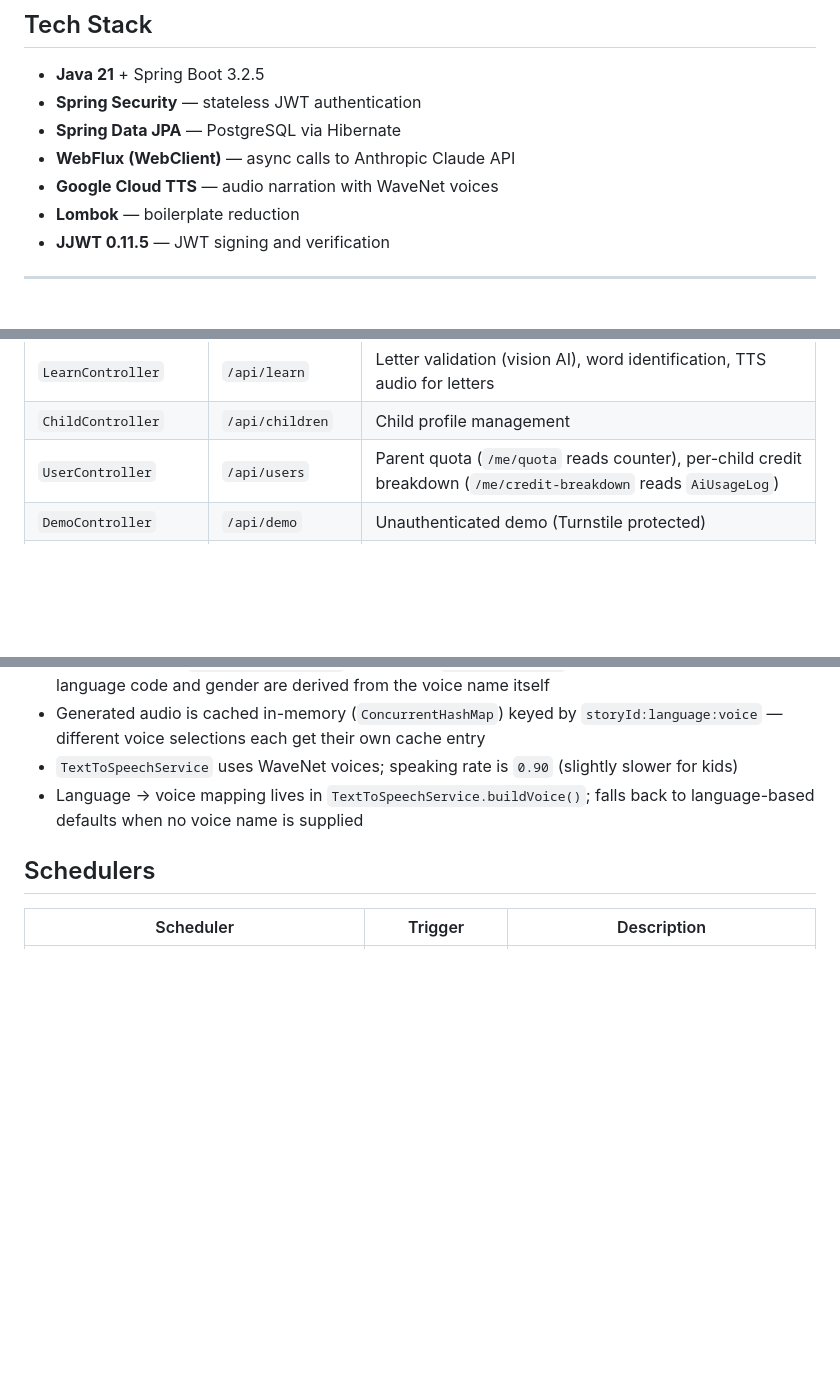
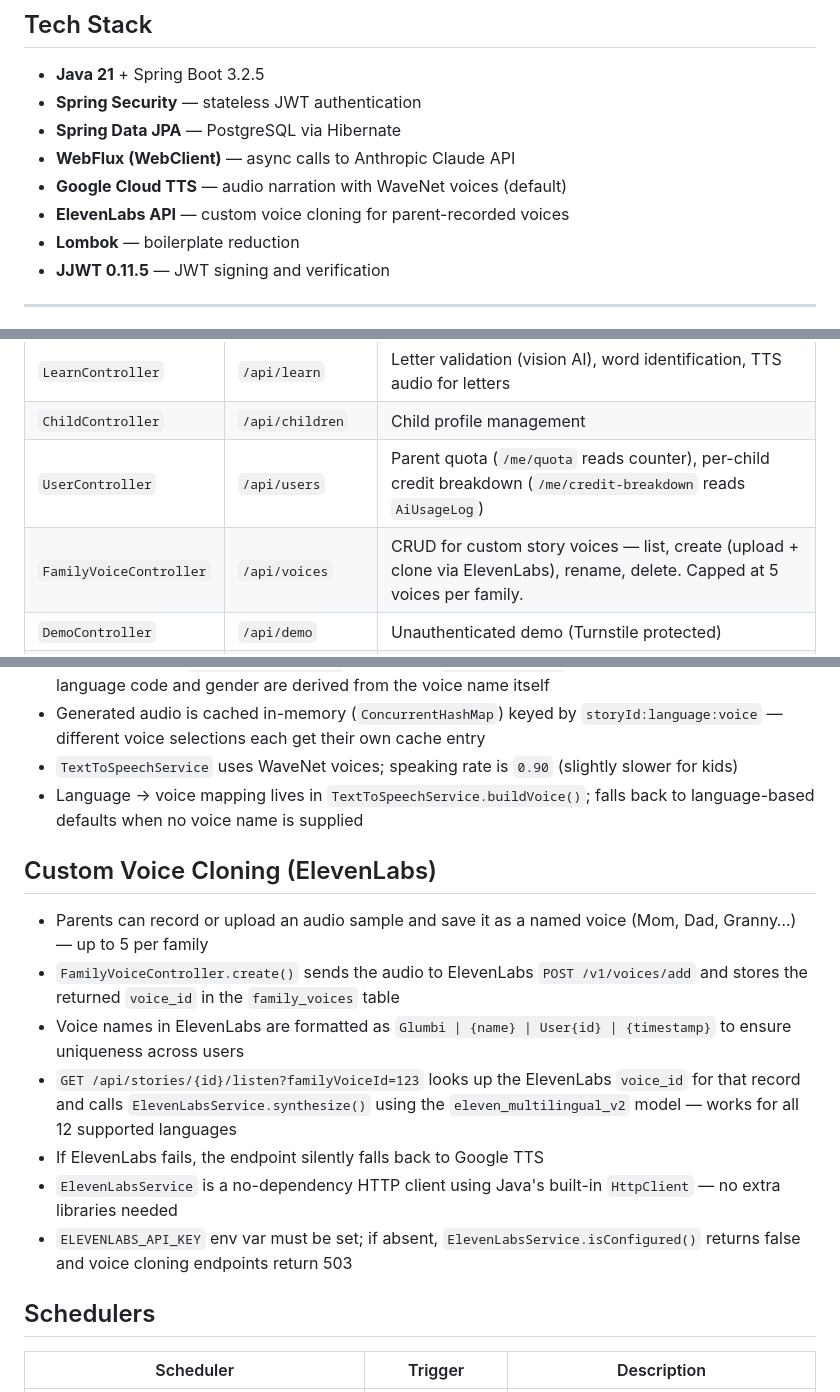
Before and after one commit to krishna01989/glumbi, a Markdown page: backend/README.md, 3 parts joined by grey strips. GitHub-like rendering; blank space fills up the shorter version.

```diff
--- a/backend/README.md
+++ b/backend/README.md
@@ -10,7 +10,8 @@ Spring Boot 3.2.5 REST API powering the Glumbi kids learning app.
 - **Spring Security** — stateless JWT authentication
 - **Spring Data JPA** — PostgreSQL via Hibernate
 - **WebFlux (WebClient)** — async calls to Anthropic Claude API
-- **Google Cloud TTS** — audio narration with WaveNet voices
+- **Google Cloud TTS** — audio narration with WaveNet voices (default)
+- **ElevenLabs API** — custom voice cloning for parent-recorded voices
 - **Lombok** — boilerplate reduction
 - **JJWT 0.11.5** — JWT signing and verification
 
@@ -63,6 +64,7 @@ Weekly notification agents are toggled on/off individually via the admin panel.
 | `LearnController` | `/api/learn` | Letter validation (vision AI), word identification, TTS audio for letters |
 | `ChildController` | `/api/children` | Child profile management |
 | `UserController` | `/api/users` | Parent quota (`/me/quota` reads counter), per-child credit breakdown (`/me/credit-breakdown` reads `AiUsageLog`) |
+| `FamilyVoiceController` | `/api/voices` | CRUD for custom story voices — list, create (upload + clone via ElevenLabs), rename, delete. Capped at 5 voices per family. |
 | `DemoController` | `/api/demo` | Unauthenticated demo (Turnstile protected) |
 | `AdminController` | `/api/admin` | Admin-only: stats, users, agents, feature config, scheduler history. Dashboard AI credit total reads from `AiUsageLog`. |
 
@@ -148,6 +151,16 @@ docker run -p 8080:8080 --env-file backend/.env glumbi-backend
 - `TextToSpeechService` uses WaveNet voices; speaking rate is `0.90` (slightly slower for kids)
 - Language → voice mapping lives in `TextToSpeechService.buildVoice()`; falls back to language-based defaults when no voice name is supplied
 
+## Custom Voice Cloning (ElevenLabs)
+
+- Parents can record or upload an audio sample and save it as a named voice (Mom, Dad, Granny…) — up to 5 per family
+- `FamilyVoiceController.create()` sends the audio to ElevenLabs `POST /v1/voices/add` and stores the returned `voice_id` in the `family_voices` table
+- Voice names in ElevenLabs are formatted as `Glumbi | {name} | User{id} | {timestamp}` to ensure uniqueness across users
+- `GET /api/stories/{id}/listen?familyVoiceId=123` looks up the ElevenLabs `voice_id` for that record and calls `ElevenLabsService.synthesize()` using the `eleven_multilingual_v2` model — works for all 12 supported languages
+- If ElevenLabs fails, the endpoint silently falls back to Google TTS
+- `ElevenLabsService` is a no-dependency HTTP client using Java's built-in `HttpClient` — no extra libraries needed
+- `ELEVENLABS_API_KEY` env var must be set; if absent, `ElevenLabsService.isConfigured()` returns false and voice cloning endpoints return 503
+
 ## Schedulers
 
 | Scheduler | Trigger | Description |
```
Also changed, not shown: other parts of backend/README.md (+1 -0 lines), README.md (+4 -2 lines), frontend/README.md (+14 -4 lines).
